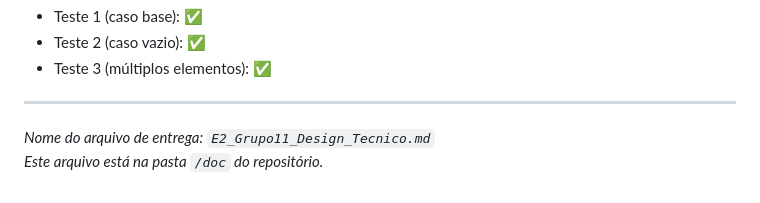
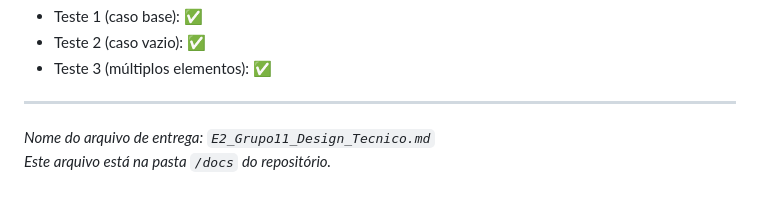
Before and after one commit to Rodrigo3441/agenda-de-tarefas-estudantes, a Markdown page: docs/E2_Grupo11_Design_Tecnico.md, the part around the change. GitHub-like rendering.

Commit message:
Update E2_Grupo11_Design_Tecnico.md
docs: pequena atualização no arquivo de design técnico

```diff
--- a/docs/E2_Grupo11_Design_Tecnico.md
+++ b/docs/E2_Grupo11_Design_Tecnico.md
@@ -363,4 +363,4 @@ Usuário abre `/index`, cria tarefa, vai para `/resultado`, volta ao menu, impor
 ---
 
 *Nome do arquivo de entrega: `E2_Grupo11_Design_Tecnico.md`*
-*Este arquivo está na pasta `/doc` do repositório.*
+*Este arquivo está na pasta `/docs` do repositório.*
```
